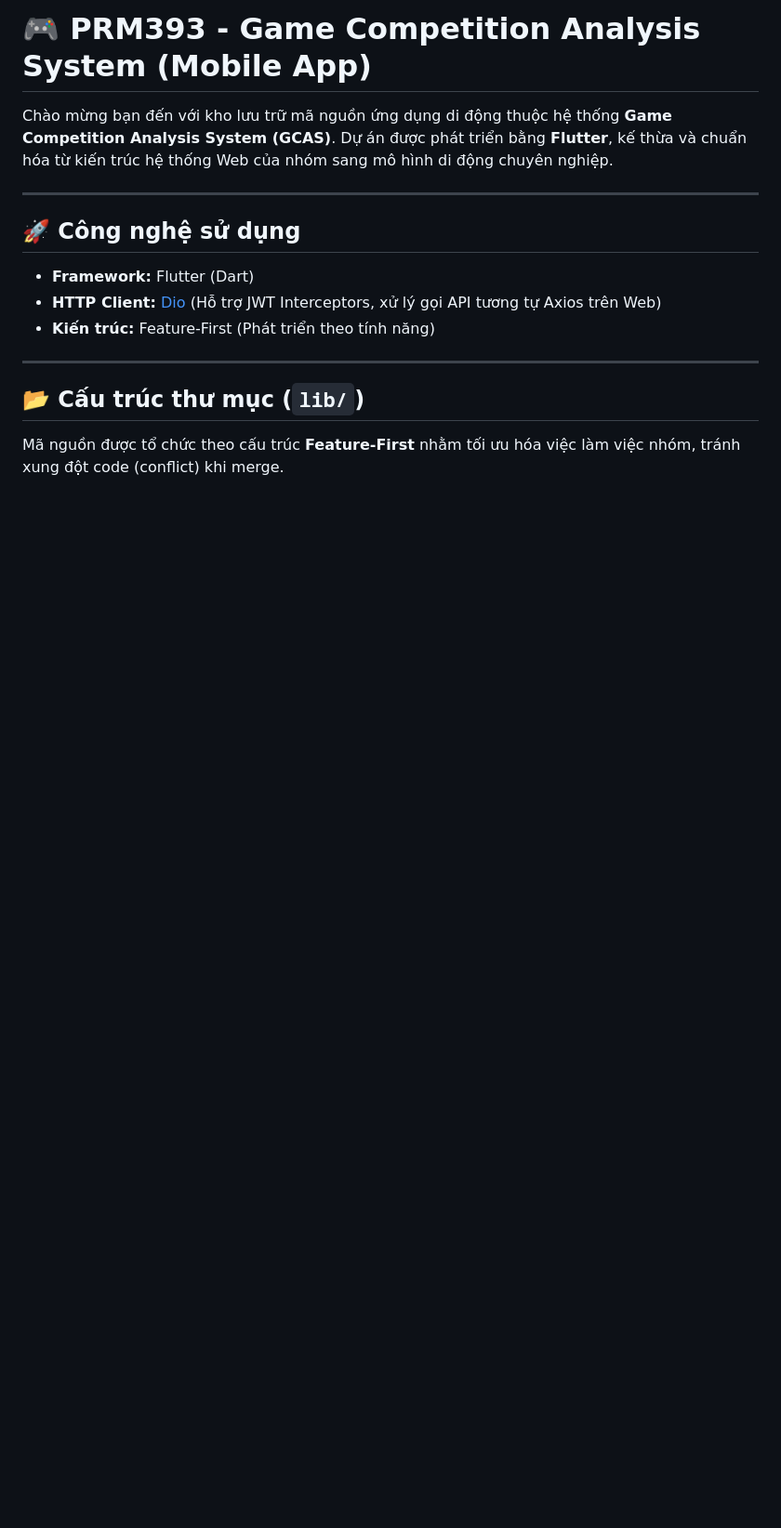
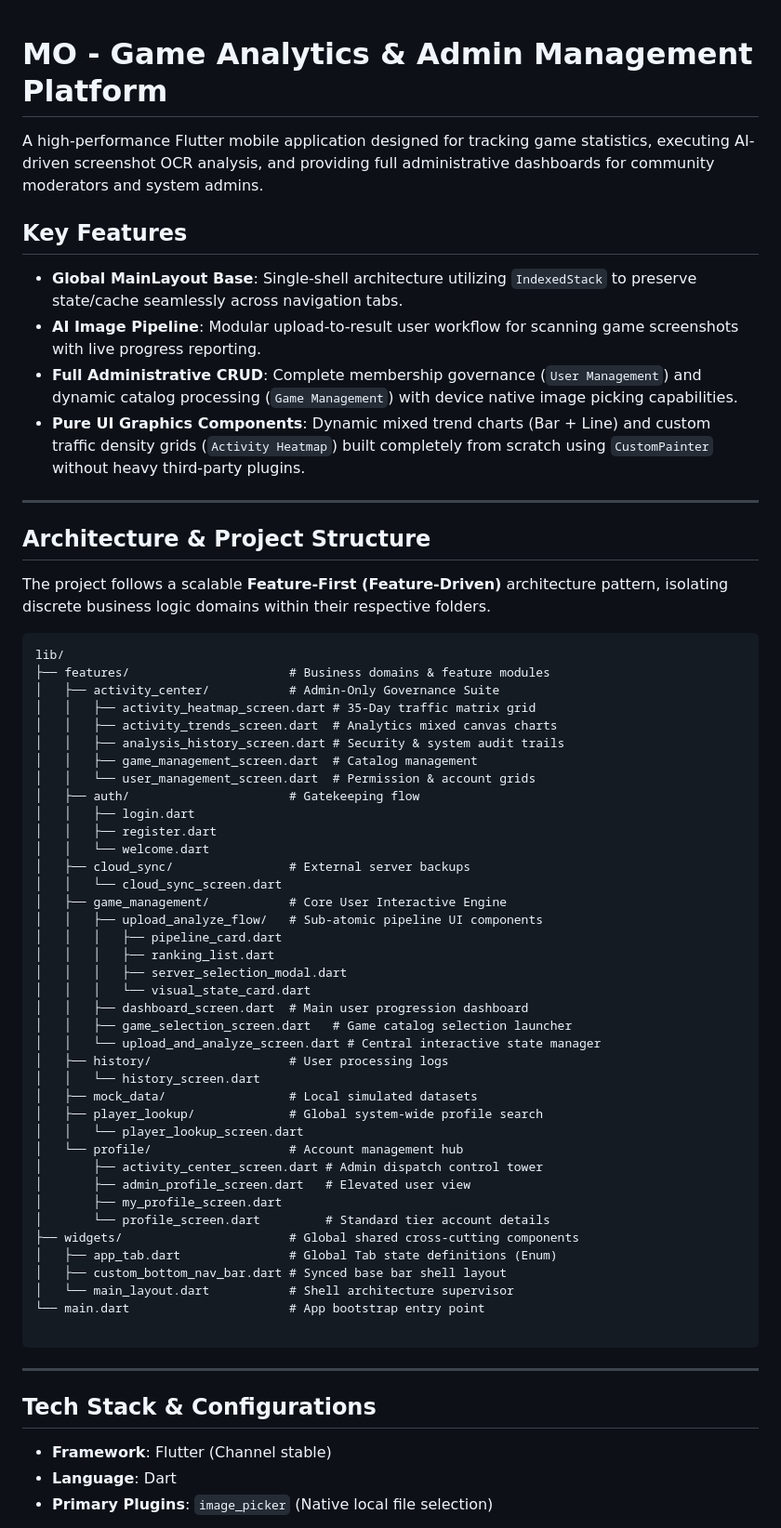
Before and after one commit to PRM393-Game-Competion-Analysis-System/MO, a Markdown page: README.md, the part around one of its changes. Shown at 93% size. GitHub-like rendering; blank space fills up the shorter version.

Commit message:
Revise README for project overview and structure
Updated project description, architecture details, and tech stack information in README.

````diff
--- a/README.md
+++ b/README.md
@@ -1,17 +1,68 @@
-# 🎮 PRM393 - Game Competition Analysis System (Mobile App)
 
-Chào mừng bạn đến với kho lưu trữ mã nguồn ứng dụng di động thuộc hệ thống **Game Competition Analysis System (GCAS)**. Dự án được phát triển bằng **Flutter**, kế thừa và chuẩn hóa từ kiến trúc hệ thống Web của nhóm sang mô hình di động chuyên nghiệp.
+# MO - Game Analytics & Admin Management Platform
+
+A high-performance Flutter mobile application designed for tracking game statistics, executing AI-driven screenshot OCR analysis, and providing full administrative dashboards for community moderators and system admins.
+
+## Key Features
+
+* **Global MainLayout Base**: Single-shell architecture utilizing `IndexedStack` to preserve state/cache seamlessly across navigation tabs.
+* **AI Image Pipeline**: Modular upload-to-result user workflow for scanning game screenshots with live progress reporting.
+* **Full Administrative CRUD**: Complete membership governance (`User Management`) and dynamic catalog processing (`Game Management`) with device native image picking capabilities.
+* **Pure UI Graphics Components**: Dynamic mixed trend charts (Bar + Line) and custom traffic density grids (`Activity Heatmap`) built completely from scratch using `CustomPainter` without heavy third-party plugins.
 
 ---
 
-## 🚀 Công nghệ sử dụng
-- **Framework:** Flutter (Dart)
-- **HTTP Client:** [Dio](https://pub.dev/packages/dio) (Hỗ trợ JWT Interceptors, xử lý gọi API tương tự Axios trên Web)
-- **Kiến trúc:** Feature-First (Phát triển theo tính năng)
+## Architecture & Project Structure
+
+The project follows a scalable **Feature-First (Feature-Driven)** architecture pattern, isolating discrete business logic domains within their respective folders.
+
+```text
+lib/
+├── features/                      # Business domains & feature modules
+│   ├── activity_center/           # Admin-Only Governance Suite
+│   │   ├── activity_heatmap_screen.dart # 35-Day traffic matrix grid
+│   │   ├── activity_trends_screen.dart  # Analytics mixed canvas charts
+│   │   ├── analysis_history_screen.dart # Security & system audit trails
+│   │   ├── game_management_screen.dart  # Catalog management
+│   │   └── user_management_screen.dart  # Permission & account grids
+│   ├── auth/                      # Gatekeeping flow
+│   │   ├── login.dart
+│   │   ├── register.dart
+│   │   └── welcome.dart
+│   ├── cloud_sync/                # External server backups
+│   │   └── cloud_sync_screen.dart
+│   ├── game_management/           # Core User Interactive Engine
+│   │   ├── upload_analyze_flow/   # Sub-atomic pipeline UI components
+│   │   │   ├── pipeline_card.dart
+│   │   │   ├── ranking_list.dart
+│   │   │   ├── server_selection_modal.dart
+│   │   │   └── visual_state_card.dart
+│   │   ├── dashboard_screen.dart  # Main user progression dashboard
+│   │   ├── game_selection_screen.dart   # Game catalog selection launcher
+│   │   └── upload_and_analyze_screen.dart # Central interactive state manager
+│   ├── history/                   # User processing logs
+│   │   └── history_screen.dart
+│   ├── mock_data/                 # Local simulated datasets
+│   ├── player_lookup/             # Global system-wide profile search
+│   │   └── player_lookup_screen.dart
+│   └── profile/                   # Account management hub
+│       ├── activity_center_screen.dart # Admin dispatch control tower
+│       ├── admin_profile_screen.dart   # Elevated user view
+│       ├── my_profile_screen.dart
+│       └── profile_screen.dart         # Standard tier account details
+├── widgets/                       # Global shared cross-cutting components
+│   ├── app_tab.dart               # Global Tab state definitions (Enum)
+│   ├── custom_bottom_nav_bar.dart # Synced base bar shell layout
+│   └── main_layout.dart           # Shell architecture supervisor
+└── main.dart                      # App bootstrap entry point
+
+```
 
 ---
 
-## 📂 Cấu trúc thư mục (`lib/`)
+## Tech Stack & Configurations
 
-Mã nguồn được tổ chức theo cấu trúc **Feature-First** nhằm tối ưu hóa việc làm việc nhóm, tránh xung đột code (conflict) khi merge.
+* **Framework**: Flutter (Channel stable)
+* **Language**: Dart
+* **Primary Plugins**: `image_picker` (Native local file selection)
 
````
Also changed, not shown: other parts of README.md (+33 -47 lines).
